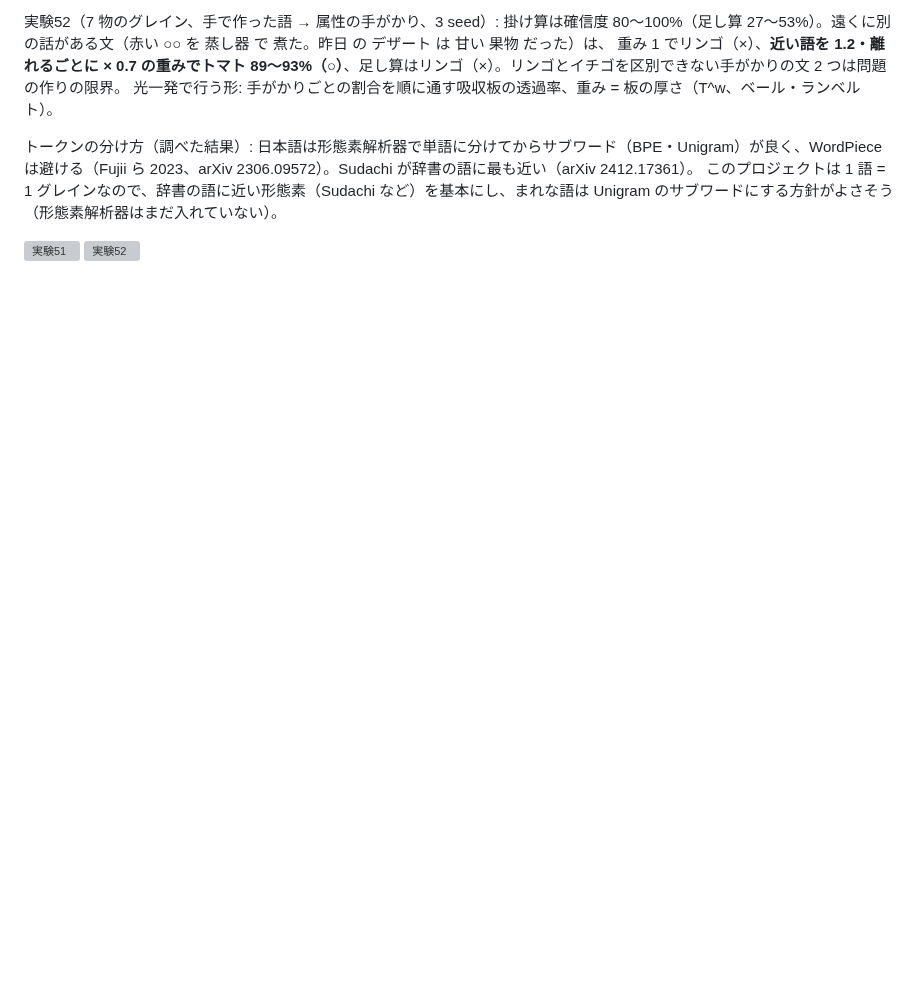
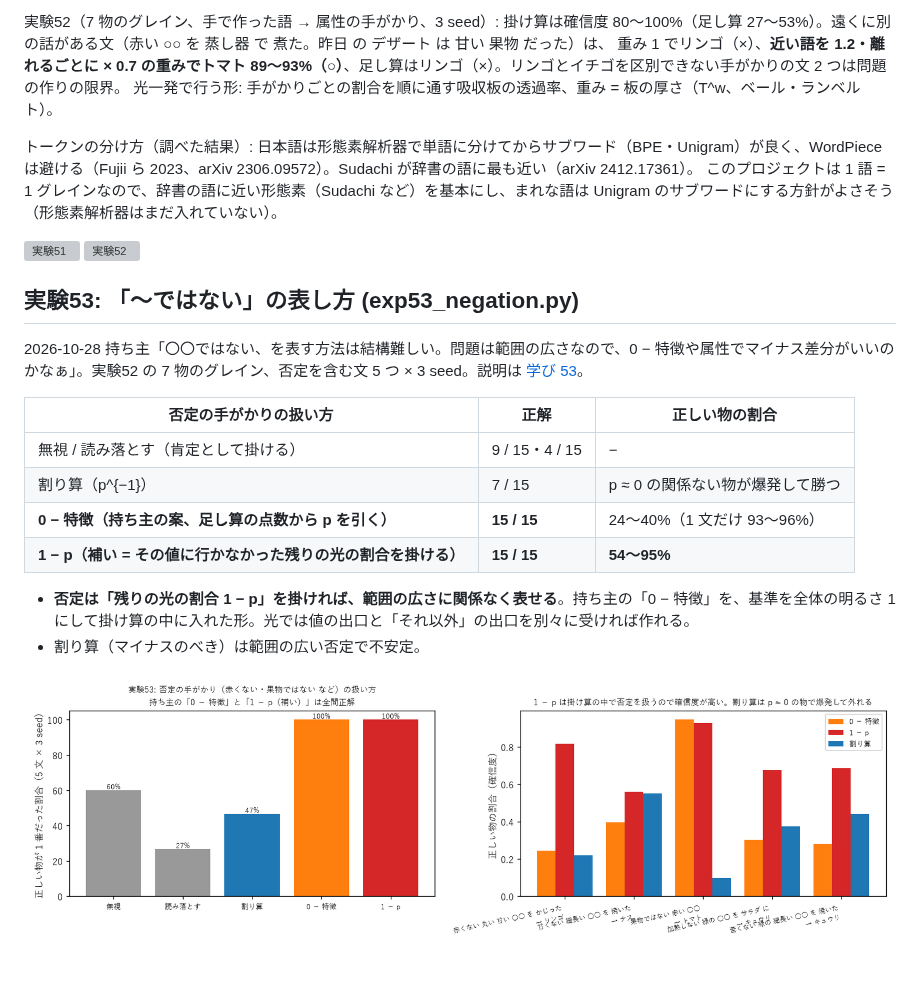
Before and after one commit to devaf09/Sin-CNN3, a Markdown page: NOTES.md, the part around the change. Rendered like a GitHub page; pictures changed too: docs/images/exp53_negation.png (added); blank space fills up the shorter version; grey boxes are pictures that could not be loaded.

Commit message:
実験53: 「〜ではない」の表し方（割り算・0 − 特徴・1 − p）。学び 53
Co-Authored-By: Claude Opus 5.5 (1M context) <noreply@anthropic.com>

```diff
--- a/NOTES.md
+++ b/NOTES.md
@@ -951,3 +951,19 @@ B. 融合からリンゴを引いてトマトに戻す（トマトの答えと
 
 ![実験51](docs/images/exp51_new_grain.png)
 ![実験52](docs/images/exp52_cloze.png)
+
+## 実験53: 「〜ではない」の表し方 (exp53_negation.py)
+
+2026-10-28 持ち主「〇〇ではない、を表す方法は結構難しい。問題は範囲の広さなので、0 − 特徴や属性でマイナス差分がいいのかなぁ」。実験52 の 7 物のグレイン、否定を含む文 5 つ × 3 seed。説明は [学び 53](docs/lessons/53_ではないの表し方.md)。
+
+| 否定の手がかりの扱い方 | 正解 | 正しい物の割合 |
+|---|---|---|
+| 無視 / 読み落とす（肯定として掛ける） | 9 / 15・4 / 15 | − |
+| 割り算（p^{−1}） | 7 / 15 | p ≈ 0 の関係ない物が爆発して勝つ |
+| **0 − 特徴（持ち主の案、足し算の点数から p を引く）** | **15 / 15** | 24〜40%（1 文だけ 93〜96%） |
+| **1 − p（補い = その値に行かなかった残りの光の割合を掛ける）** | **15 / 15** | **54〜95%** |
+
+- **否定は「残りの光の割合 1 − p」を掛ければ、範囲の広さに関係なく表せる**。持ち主の「0 − 特徴」を、基準を全体の明るさ 1 にして掛け算の中に入れた形。光では値の出口と「それ以外」の出口を別々に受ければ作れる。
+- 割り算（マイナスのべき）は範囲の広い否定で不安定。
+
+![実験53](docs/images/exp53_negation.png)
```
Also changed, not shown: docs/lessons/53_ではないの表し方.md (added, +65 -0 lines), docs/overview.md (+3 -1 lines), 3 other files.
